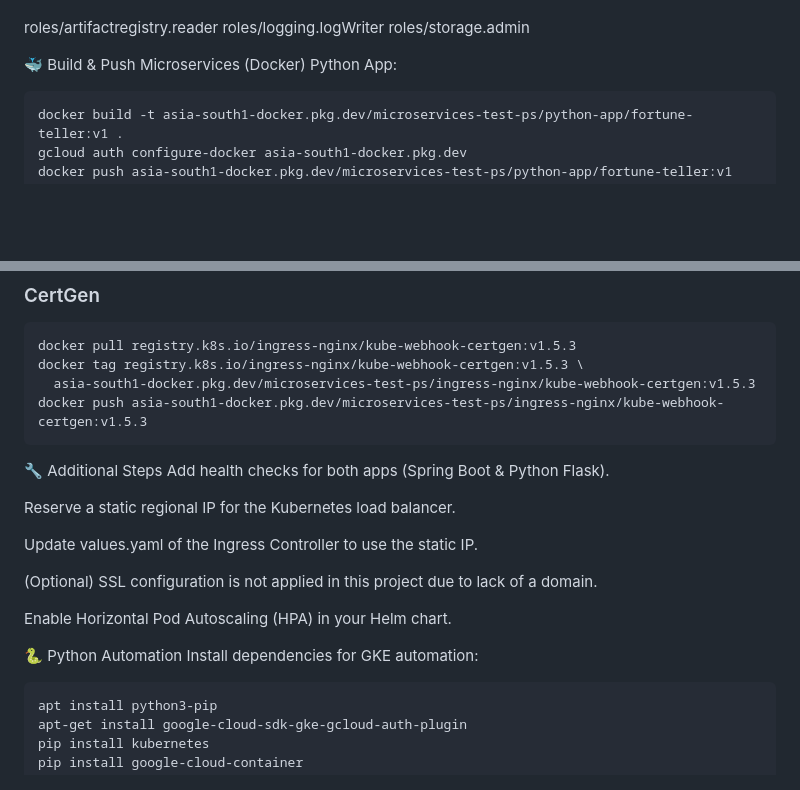
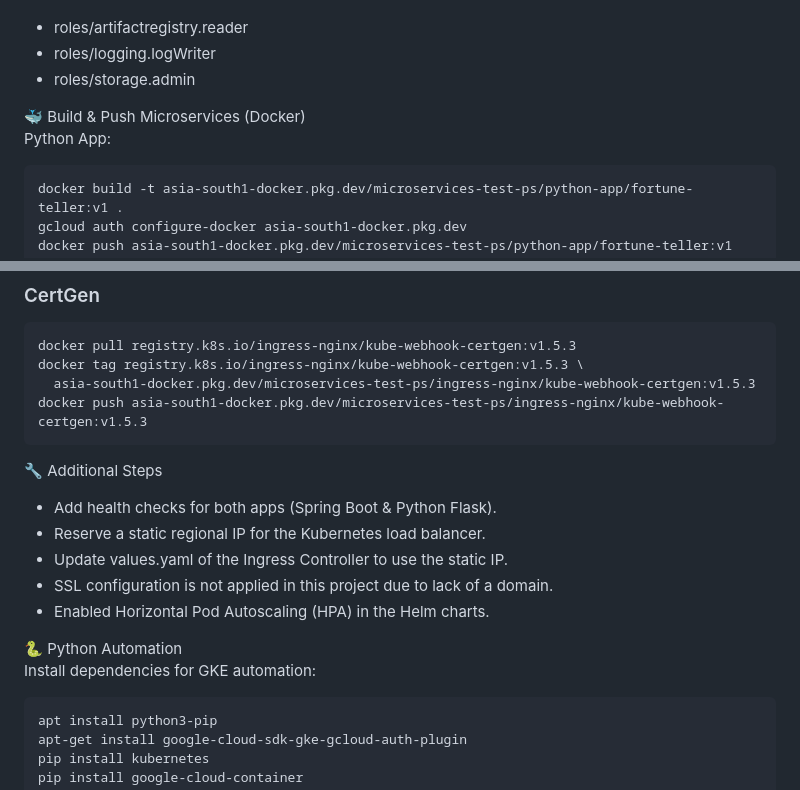
Before and after one commit to fastest-man-alive/microservices-test, a Markdown page: README.md, 2 parts joined by grey strips. Drawn GitHub-style; blank space fills up the shorter version.

````diff
--- a/README.md
+++ b/README.md
@@ -50,10 +50,9 @@ terraform --version  # Verify installation
 Create a Service Account for GKE, and grant the following roles:
+- roles/artifactregistry.reader
+- roles/logging.logWriter
+- roles/storage.admin
 
-roles/artifactregistry.reader
-roles/logging.logWriter
-roles/storage.admin
-
-🐳 Build & Push Microservices (Docker)
+🐳 Build & Push Microservices (Docker)<br>
 Python App:
 ```bash
 docker build -t asia-south1-docker.pkg.dev/microservices-test-ps/python-app/fortune-teller:v1 .
@@ -99,18 +98,14 @@ docker tag registry.k8s.io/ingress-nginx/kube-webhook-certgen:v1.5.3 \
 docker push asia-south1-docker.pkg.dev/microservices-test-ps/ingress-nginx/kube-webhook-certgen:v1.5.3
 ```
 
-🔧 Additional Steps
-Add health checks for both apps (Spring Boot & Python Flask).
+🔧 Additional Steps<br>
+- Add health checks for both apps (Spring Boot & Python Flask).
+- Reserve a static regional IP for the Kubernetes load balancer.
+- Update values.yaml of the Ingress Controller to use the static IP.
+- SSL configuration is not applied in this project due to lack of a domain.
+- Enabled Horizontal Pod Autoscaling (HPA) in the Helm charts.
 
-Reserve a static regional IP for the Kubernetes load balancer.
-
-Update values.yaml of the Ingress Controller to use the static IP.
-
-(Optional) SSL configuration is not applied in this project due to lack of a domain.
-
-Enable Horizontal Pod Autoscaling (HPA) in your Helm chart.
-
-🐍 Python Automation
+🐍 Python Automation<br>
 Install dependencies for GKE automation:
 ```bash
 apt install python3-pip
````
Also changed, not shown: other parts of README.md (+7 -7 lines).
